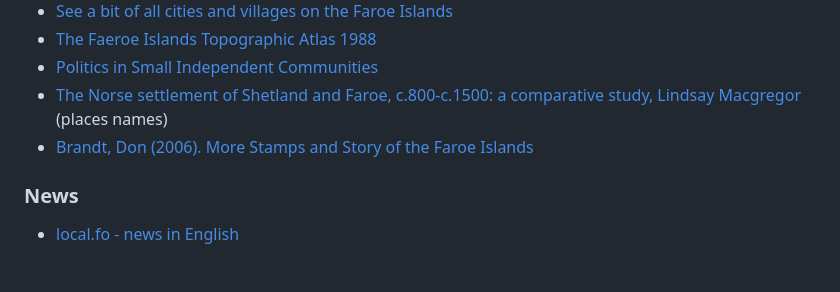
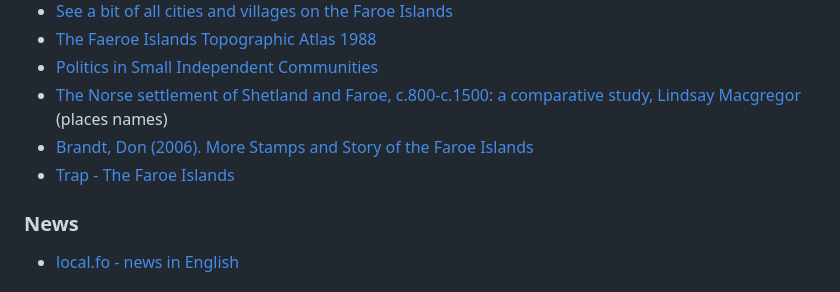
Before and after one commit to macbre/faroese-resources, a Markdown page: README.md, the part around the change. GitHub-like rendering.

Commit message:
Add trap.fo

```diff
--- a/README.md
+++ b/README.md
@@ -29,6 +29,7 @@
 * [Politics in Small Independent Communities](https://leicester.figshare.com/articles/thesis/Politics_in_Small_Independent_Communities/10091375/1/files/18192776.pdf)
 * [The Norse settlement of Shetland and Faroe, c.800-c.1500: a comparative study, Lindsay Macgregor](https://www.academia.edu/51690291/The_Norse_settlement_of_Shetland_and_Faroe_c_800_c_1500_a_comparative_study) (places names)
 * [Brandt, Don (2006). More Stamps and Story of the Faroe Islands](https://web.archive.org/web/20110927130140/http://www.faroestamps.fo/download/stamps_i_england-22.pdf)
+* [Trap - The Faroe Islands](https://trap.fo/en/)
 
 ### News
 
```
